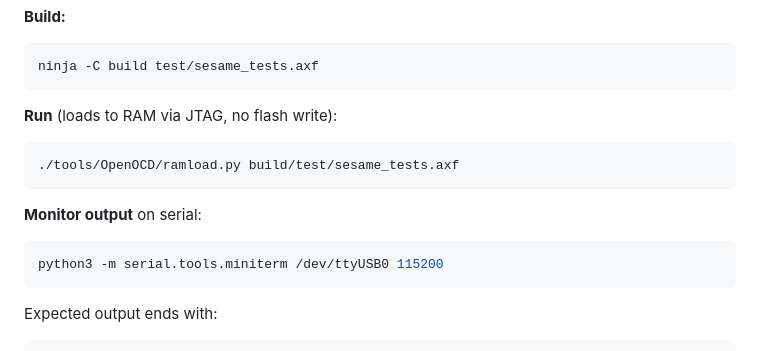
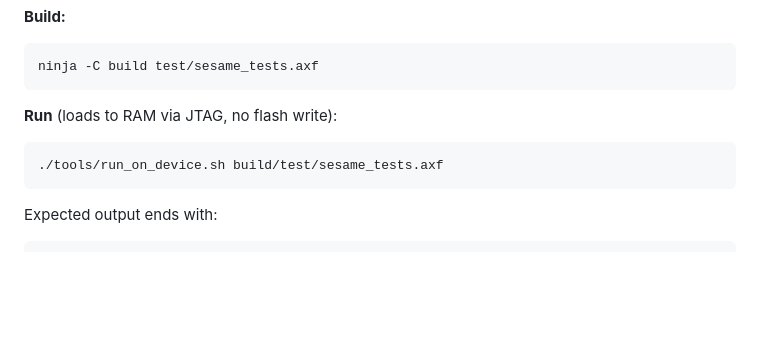
Before and after one commit to marcusb/sesame, a Markdown page: README.md, the part around the change. Drawn GitHub-style; blank space fills up the shorter version.

````diff
--- a/README.md
+++ b/README.md
@@ -177,12 +177,7 @@ ninja -C build test/sesame_tests.axf
 
 **Run** (loads to RAM via JTAG, no flash write):
 ```sh
-./tools/OpenOCD/ramload.py build/test/sesame_tests.axf
-```
-
-**Monitor output** on serial:
-```sh
-python3 -m serial.tools.miniterm /dev/ttyUSB0 115200
+./tools/run_on_device.sh build/test/sesame_tests.axf
 ```
 
 Expected output ends with:
````
